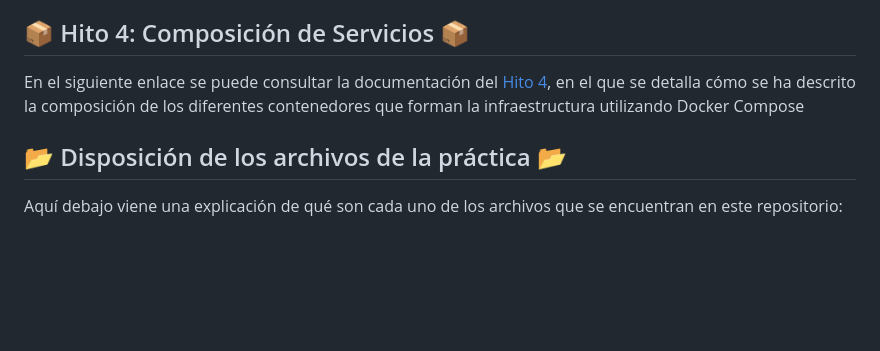
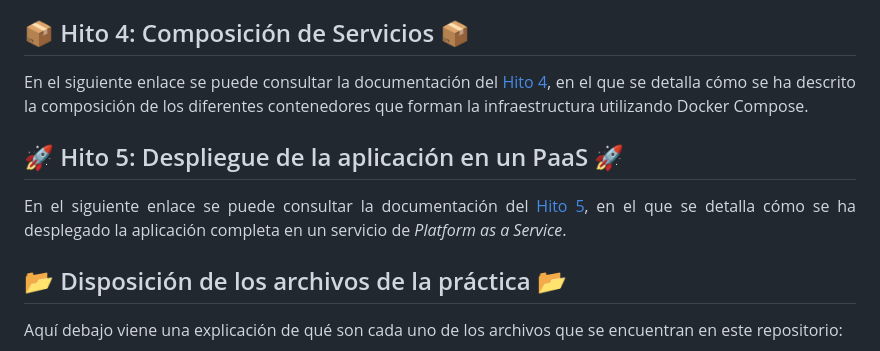
Before and after one commit to Angburmun/image-sequence-classifier, a Markdown page: README.md, the part around the change. GitHub-like rendering; blank space fills up the shorter version.

Commit message:
Añadida información del Hito 5

```diff
--- a/README.md
+++ b/README.md
@@ -18,7 +18,11 @@ Aplicación utilizada para el proyecto 'Automatic detection of rodent behavior'.
 
 ## 📦 Hito 4: Composición de Servicios 📦
 
-<p align="justify">En el siguiente enlace se puede consultar la documentación del <a href="https://github.com/Angburmun/image-sequence-classifier/blob/main/hitos/hito4.md">Hito 4</a>, en el que se detalla cómo se ha descrito la composición de los diferentes contenedores que forman la infraestructura utilizando Docker Compose</p>
+<p align="justify">En el siguiente enlace se puede consultar la documentación del <a href="https://github.com/Angburmun/image-sequence-classifier/blob/main/hitos/hito4.md">Hito 4</a>, en el que se detalla cómo se ha descrito la composición de los diferentes contenedores que forman la infraestructura utilizando Docker Compose.</p>
+
+## 🚀 Hito 5: Despliegue de la aplicación en un PaaS 🚀
+
+<p align="justify">En el siguiente enlace se puede consultar la documentación del <a href="https://github.com/Angburmun/image-sequence-classifier/blob/main/hitos/hito5.md">Hito 5</a>, en el que se detalla cómo se ha desplegado la aplicación completa en un servicio de <em>Platform as a Service</em>.</p>
 
 ## 📂 Disposición de los archivos de la práctica 📂
 
```
